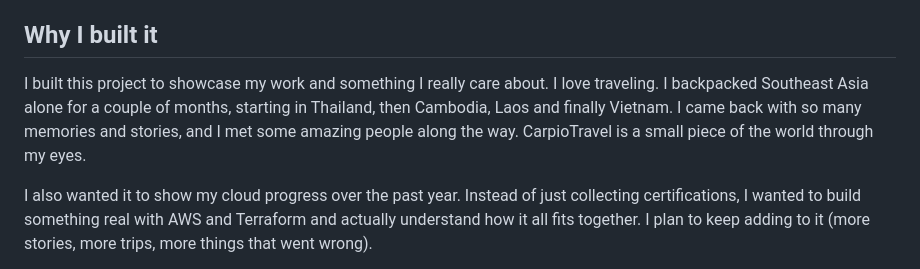
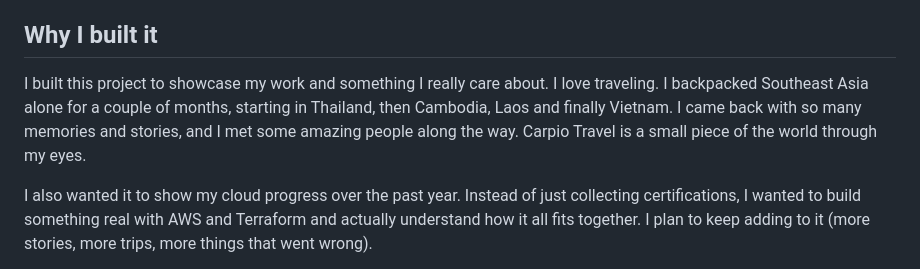
Before and after one commit to ccarpio-tech/carpio-travel, a Markdown page: README.md, the part around one of its changes. Drawn GitHub-style.

Commit message:
Use consistent project name in README

```diff
--- a/README.md
+++ b/README.md
@@ -6,7 +6,7 @@ A travel site about my solo backpacking trip through Thailand, Cambodia, Laos an
 
 ## Why I built it
 
-I built this project to showcase my work and something I really care about. I love traveling. I backpacked Southeast Asia alone for a couple of months, starting in Thailand, then Cambodia, Laos and finally Vietnam. I came back with so many memories and stories, and I met some amazing people along the way. CarpioTravel is a small piece of the world through my eyes.
+I built this project to showcase my work and something I really care about. I love traveling. I backpacked Southeast Asia alone for a couple of months, starting in Thailand, then Cambodia, Laos and finally Vietnam. I came back with so many memories and stories, and I met some amazing people along the way. Carpio Travel is a small piece of the world through my eyes.
 
 I also wanted it to show my cloud progress over the past year. Instead of just collecting certifications, I wanted to build something real with AWS and Terraform and actually understand how it all fits together. I plan to keep adding to it (more stories, more trips, more things that went wrong).
 
```
Also changed, not shown: other parts of README.md (+1 -1 lines).
